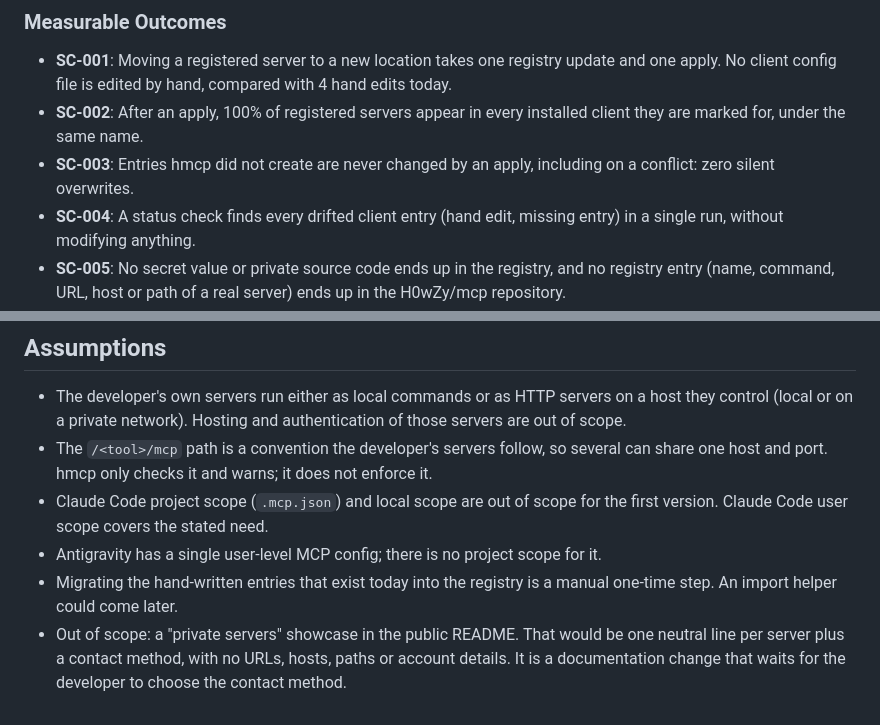
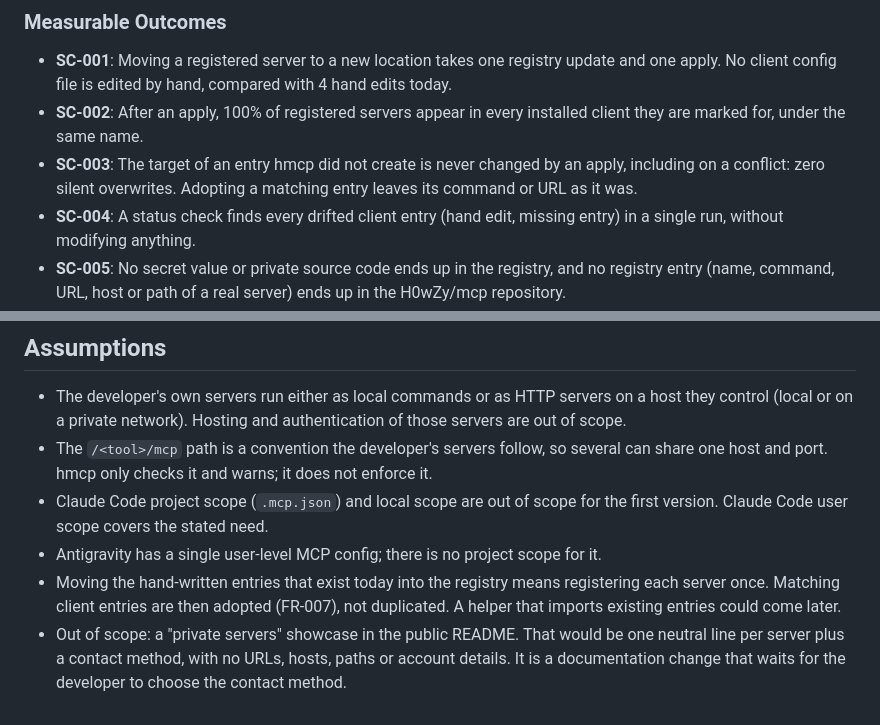
Before and after one commit to H0wZy/mcp, a Markdown page: specs/008-mcp-server-registry/spec.md, 2 parts joined by grey strips. GitHub-like rendering.

```diff
--- a/specs/008-mcp-server-registry/spec.md
+++ b/specs/008-mcp-server-registry/spec.md
@@ -114,7 +128,7 @@ For a server only one project needs, the developer applies a registered server t
 
 - **SC-001**: Moving a registered server to a new location takes one registry update and one apply. No client config file is edited by hand, compared with 4 hand edits today.
 - **SC-002**: After an apply, 100% of registered servers appear in every installed client they are marked for, under the same name.
-- **SC-003**: Entries hmcp did not create are never changed by an apply, including on a conflict: zero silent overwrites.
+- **SC-003**: The target of an entry hmcp did not create is never changed by an apply, including on a conflict: zero silent overwrites. Adopting a matching entry leaves its command or URL as it was.
 - **SC-004**: A status check finds every drifted client entry (hand edit, missing entry) in a single run, without modifying anything.
 - **SC-005**: No secret value or private source code ends up in the registry, and no registry entry (name, command, URL, host or path of a real server) ends up in the H0wZy/mcp repository.
 
@@ -124,5 +138,5 @@ For a server only one project needs, the developer applies a registered server t
 - The `/<tool>/mcp` path is a convention the developer's servers follow, so several can share one host and port. hmcp only checks it and warns; it does not enforce it.
 - Claude Code project scope (`.mcp.json`) and local scope are out of scope for the first version. Claude Code user scope covers the stated need.
 - Antigravity has a single user-level MCP config; there is no project scope for it.
-- Migrating the hand-written entries that exist today into the registry is a manual one-time step. An import helper could come later.
+- Moving the hand-written entries that exist today into the registry means registering each server once. Matching client entries are then adopted (FR-007), not duplicated. A helper that imports existing entries could come later.
 - Out of scope: a "private servers" showcase in the public README. That would be one neutral line per server plus a contact method, with no URLs, hosts, paths or account details. It is a documentation change that waits for the developer to choose the contact method.
```
Also changed, not shown: other parts of specs/008-mcp-server-registry/spec.md (+22 -8 lines), 1 other file.
